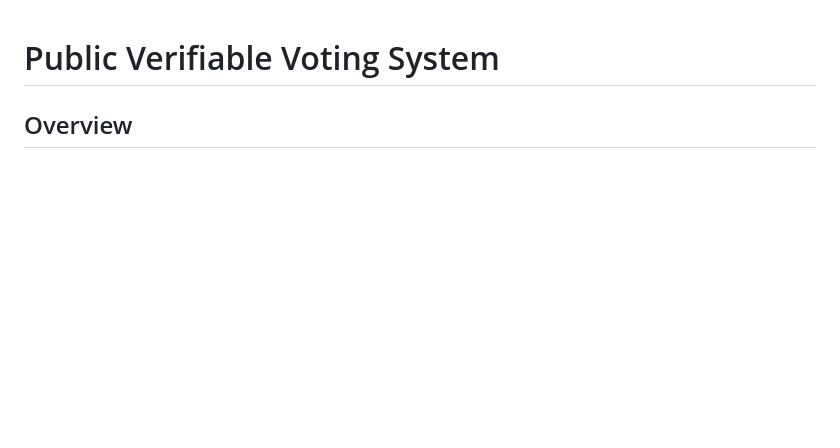
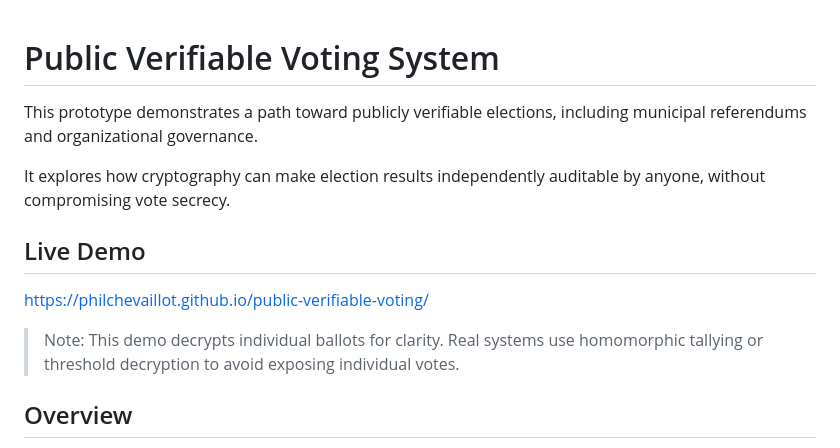
Before and after one commit to philchevaillot/public-verifiable-voting, a Markdown page: README.md, the part around the change. GitHub-like rendering; blank space fills up the shorter version.

```diff
--- a/README.md
+++ b/README.md
@@ -1,4 +1,13 @@
 # Public Verifiable Voting System
+
+This prototype demonstrates a path toward publicly verifiable elections, including municipal referendums and organizational governance.
+
+It explores how cryptography can make election results independently auditable by anyone, without compromising vote secrecy.
+
+## Live Demo
+https://philchevaillot.github.io/public-verifiable-voting/
+
+> Note: This demo decrypts individual ballots for clarity. Real systems use homomorphic tallying or threshold decryption to avoid exposing individual votes.
 
 ## Overview
 
```
